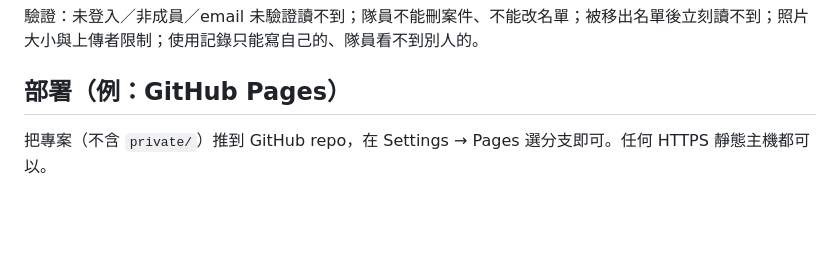
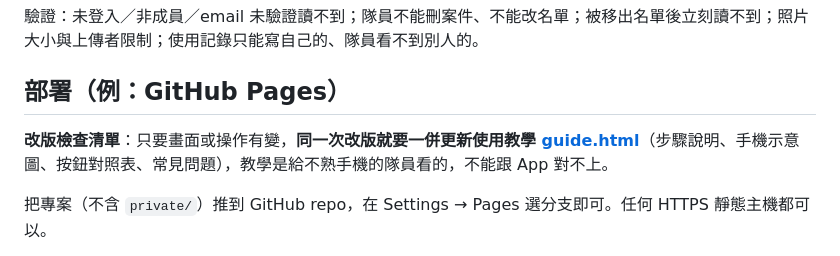
Before and after one commit to Ben901227/rescue-offline, a Markdown page: README.md, the part around the change. Rendered like a GitHub page; blank space fills up the shorter version.

Commit message:
README: require tutorial updates with every user-visible change
Co-Authored-By: Claude Opus 5.5 <noreply@anthropic.com>

```diff
--- a/README.md
+++ b/README.md
@@ -80,6 +80,8 @@ npm run test:rules
 
 ## 部署（例：GitHub Pages）
 
+**改版檢查清單**：只要畫面或操作有變，**同一次改版就要一併更新使用教學 [guide.html](guide.html)**（步驟說明、手機示意圖、按鈕對照表、常見問題），教學是給不熟手機的隊員看的，不能跟 App 對不上。
+
 把專案（不含 `private/`）推到 GitHub repo，在 Settings → Pages 選分支即可。任何 HTTPS 靜態主機都可以。
 
 **每次修改 App 檔案後，把 `sw.js` 的 `VERSION` 和 `js/version.js` 的 `APP_VERSION` 一起加 1（格式 `v0.0.xx`；`APP_CHANNEL` 標示「測試版」，正式上線時清空）**（`npm test` 會檢查兩者一致）。推上 GitHub 後 Pages 的 CDN 需要幾分鐘才完全更新，這段時間手機更新可能失敗，App 會提示「更新失敗，請稍後再試」並記入使用記錄；新增檔案時也要加進 `sw.js` 的 `SHELL` 清單，否則離線時會缺檔。隊員打開 App 時，若有新版會在頂部提示「有新版本」，設定頁也能看目前版本並立即更新。
```
